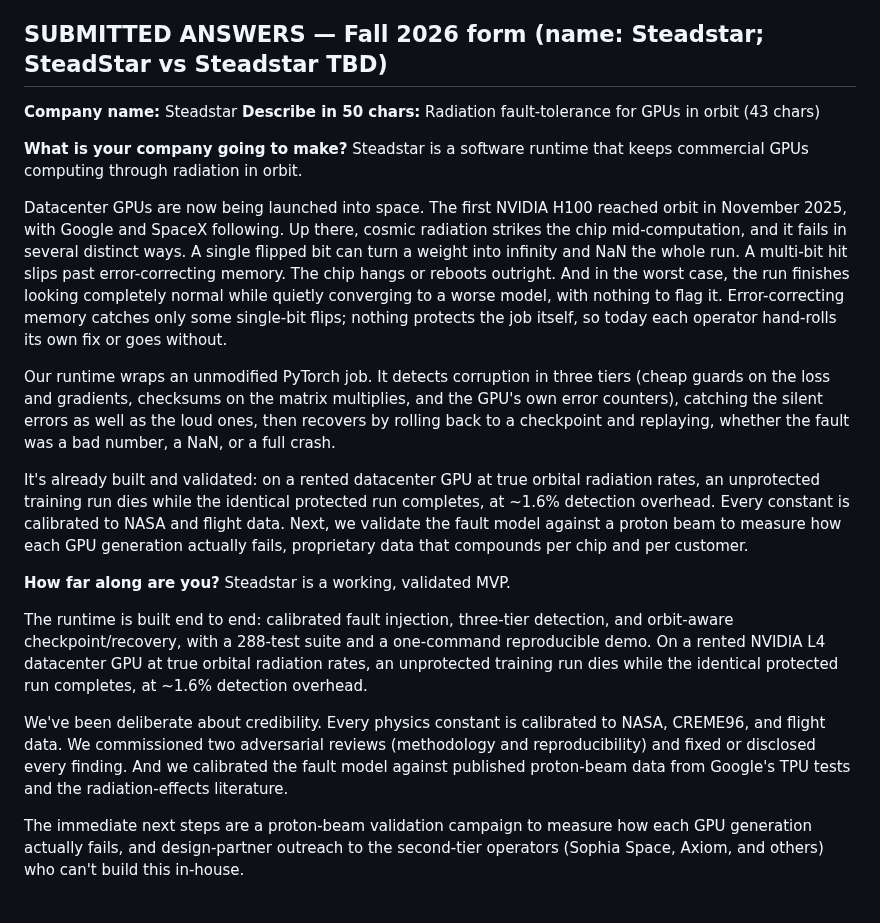
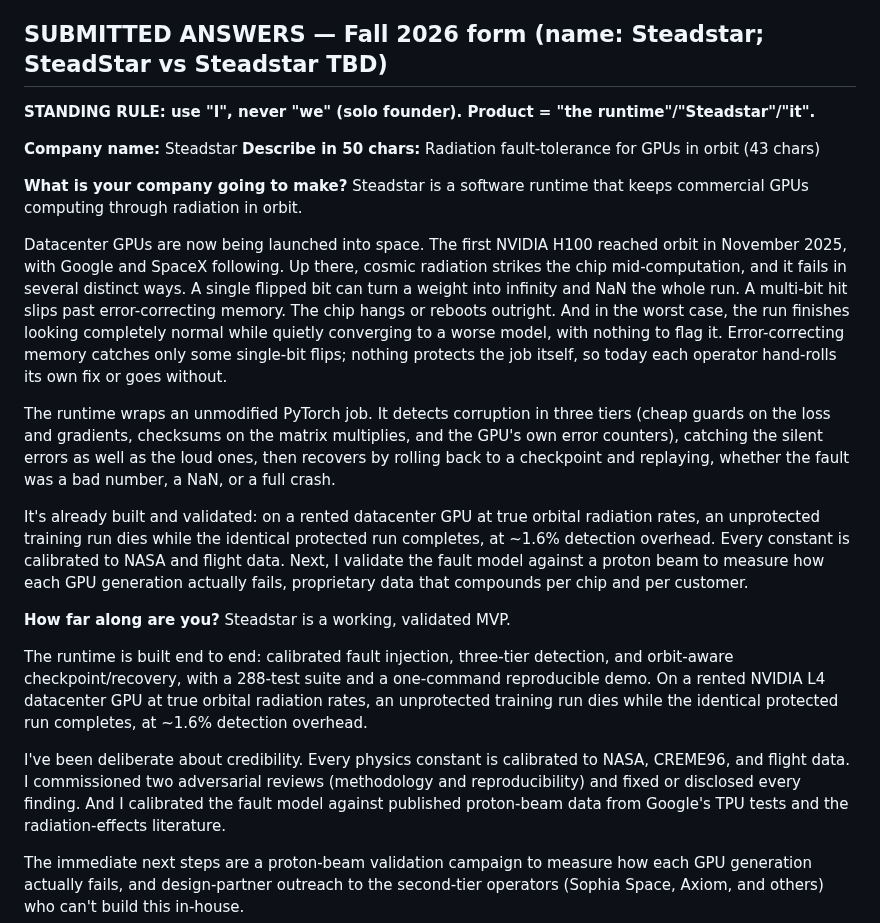
Before and after one commit to Programmer7129/orbital-runtime, a Markdown page: docs/strategy/yc-answers.md, the part around the change. Drawn GitHub-style; blank space fills up the shorter version.

Commit message:
YC answers: switch we->I (solo founder), add standing rule

```diff
--- a/docs/strategy/yc-answers.md
+++ b/docs/strategy/yc-answers.md
@@ -64,6 +64,8 @@ can't shortcut."
 
 ## SUBMITTED ANSWERS — Fall 2026 form (name: Steadstar; SteadStar vs Steadstar TBD)
 
+**STANDING RULE: use "I", never "we" (solo founder). Product = "the runtime"/"Steadstar"/"it".**
+
 **Company name:** Steadstar
 **Describe in 50 chars:** Radiation fault-tolerance for GPUs in orbit  (43 chars)
 
@@ -81,7 +83,7 @@ worse model, with nothing to flag it. Error-correcting memory catches only some
 single-bit flips; nothing protects the job itself, so today each operator hand-rolls
 its own fix or goes without.
 
-Our runtime wraps an unmodified PyTorch job. It detects corruption in three tiers
+The runtime wraps an unmodified PyTorch job. It detects corruption in three tiers
 (cheap guards on the loss and gradients, checksums on the matrix multiplies, and the
 GPU's own error counters), catching the silent errors as well as the loud ones, then
 recovers by rolling back to a checkpoint and replaying, whether the fault was a bad
@@ -90,7 +92,7 @@ number, a NaN, or a full crash.
 It's already built and validated: on a rented datacenter GPU at true orbital
 radiation rates, an unprotected training run dies while the identical protected run
 completes, at ~1.6% detection overhead. Every constant is calibrated to NASA and
-flight data. Next, we validate the fault model against a proton beam to measure how
+flight data. Next, I validate the fault model against a proton beam to measure how
 each GPU generation actually fails, proprietary data that compounds per chip and per
 customer.
 
@@ -103,9 +105,9 @@ reproducible demo. On a rented NVIDIA L4 datacenter GPU at true orbital radiatio
 rates, an unprotected training run dies while the identical protected run completes,
 at ~1.6% detection overhead.
 
-We've been deliberate about credibility. Every physics constant is calibrated to
-NASA, CREME96, and flight data. We commissioned two adversarial reviews (methodology
-and reproducibility) and fixed or disclosed every finding. And we calibrated the
+I've been deliberate about credibility. Every physics constant is calibrated to
+NASA, CREME96, and flight data. I commissioned two adversarial reviews (methodology
+and reproducibility) and fixed or disclosed every finding. And I calibrated the
 fault model against published proton-beam data from Google's TPU tests and the
 radiation-effects literature.
 
```
